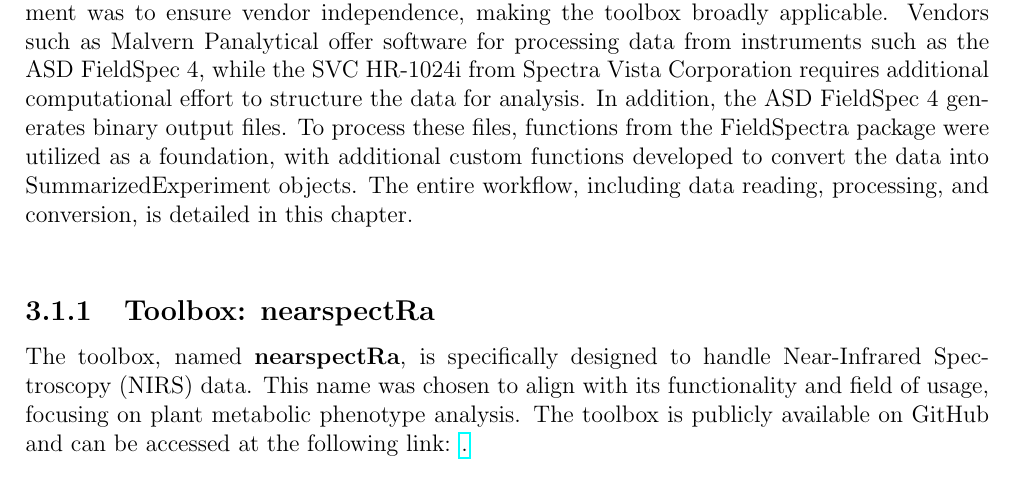
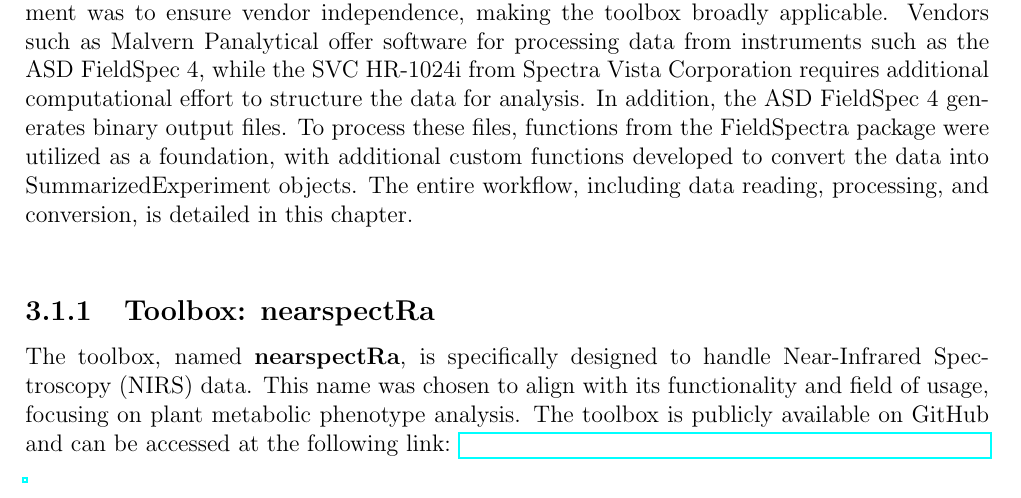
Before and after one commit to georgejr45/Thesis, a LaTeX thesis (main.tex): part of page 20 of 25, cut so that both start at the same text. Compiled offline with pdfLaTeX.

Commit message:
nearspectra

```diff
--- a/main.tex
+++ b/main.tex
@@ -349,7 +349,7 @@ In addition, the ASD FieldSpec 4 generates binary output files. To process these
 
 
 \subsection{Toolbox: nearspectRa}
-The toolbox, named \textbf{nearspectRa}, is specifically designed to handle  Near-Infrared Spectroscopy (NIRS) data. This name was chosen to align with its functionality and field of usage, focusing on plant metabolic phenotype analysis. The toolbox is publicly available on GitHub and can be accessed at the following link: \href{https://github.com/georgejr45/nearspectRa}. \\
+The toolbox, named \textbf{nearspectRa}, is specifically designed to handle  Near-Infrared Spectroscopy (NIRS) data. This name was chosen to align with its functionality and field of usage, focusing on plant metabolic phenotype analysis. The toolbox is publicly available on GitHub and can be accessed at the following link: \href{https://github.com/georgejr45/nearspectRa} \\
 
 
 \subsection{Functions of nearspectRa}
```
Also changed, not shown: main.pdf, 8 other files.
